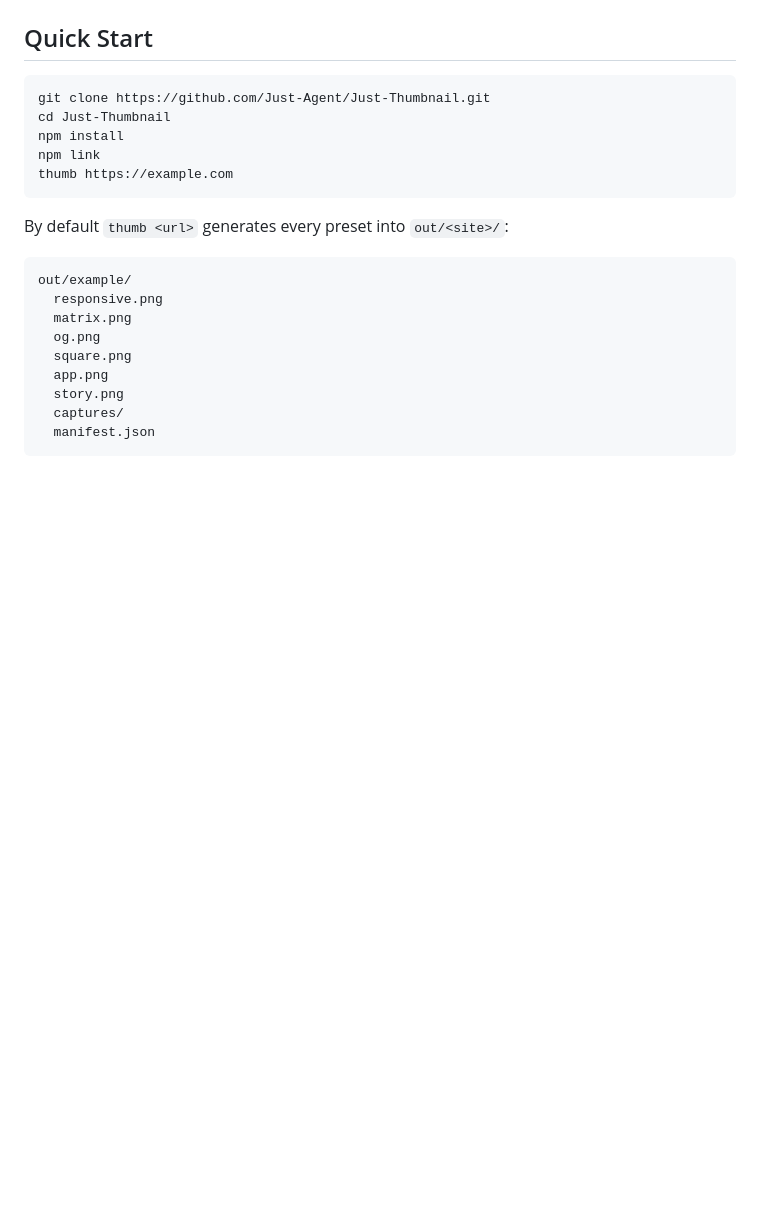
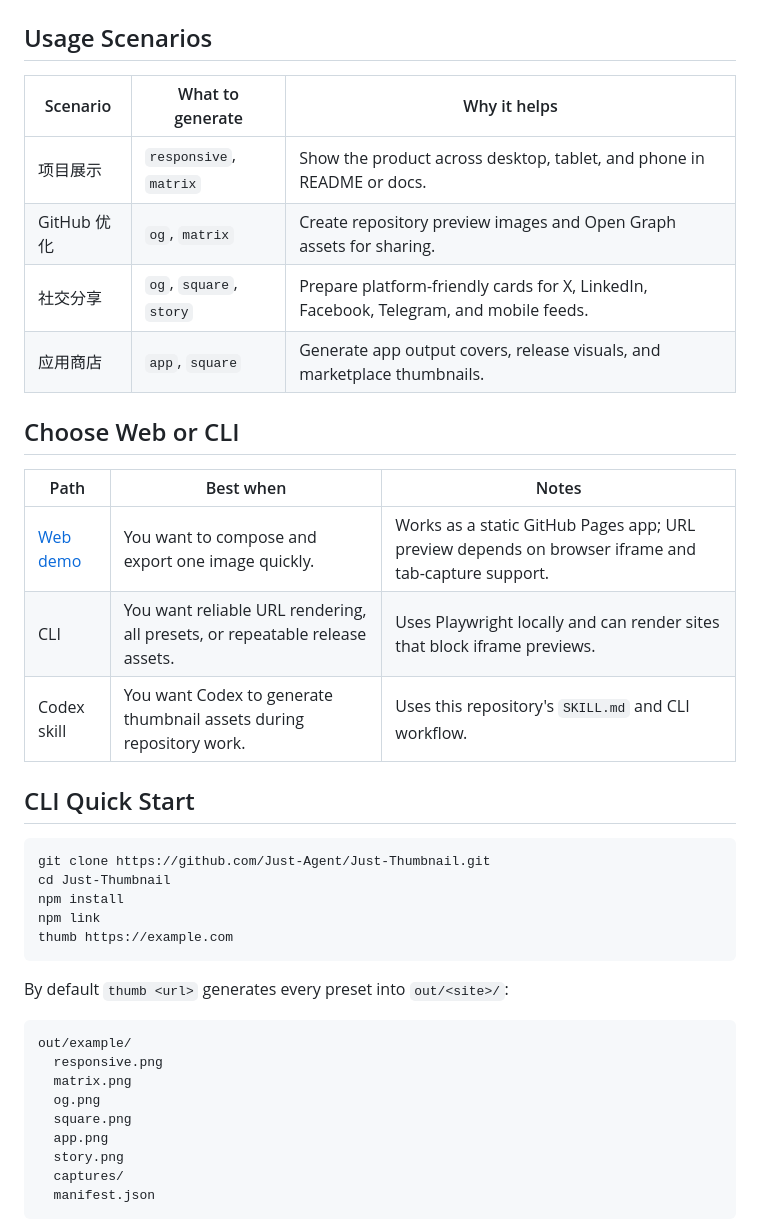
Before and after one commit to Just-Agent/Just-Thumbnail, a Markdown page: README.md, the part around the change printed below. Rendered like a GitHub page; blank space fills up the shorter version.

````diff
--- a/README.md
+++ b/README.md
@@ -50,7 +100,24 @@ Responsive thumbnails can show all devices or only the devices you choose.
   <img src="docs/readme-assets/story.png" alt="Vertical story thumbnail preview" width="360" />
 </p>
 
-## Quick Start
+## Usage Scenarios
+
+| Scenario | What to generate | Why it helps |
+| --- | --- | --- |
+| 项目展示 | `responsive`, `matrix` | Show the product across desktop, tablet, and phone in README or docs. |
+| GitHub 优化 | `og`, `matrix` | Create repository preview images and Open Graph assets for sharing. |
+| 社交分享 | `og`, `square`, `story` | Prepare platform-friendly cards for X, LinkedIn, Facebook, Telegram, and mobile feeds. |
+| 应用商店 | `app`, `square` | Generate app output covers, release visuals, and marketplace thumbnails. |
+
+## Choose Web or CLI
+
+| Path | Best when | Notes |
+| --- | --- | --- |
+| [Web demo](https://just-agent.github.io/Just-Thumbnail/) | You want to compose and export one image quickly. | Works as a static GitHub Pages app; URL preview depends on browser iframe and tab-capture support. |
+| CLI | You want reliable URL rendering, all presets, or repeatable release assets. | Uses Playwright locally and can render sites that block iframe previews. |
+| Codex skill | You want Codex to generate thumbnail assets during repository work. | Uses this repository's `SKILL.md` and CLI workflow. |
+
+## CLI Quick Start
 
 ```bash
 git clone https://github.com/Just-Agent/Just-Thumbnail.git
````
Also changed, not shown: other parts of README.md (+71 -8 lines), docs/readme-assets/tutorial-cover-intro.png (added), docs/readme-assets/tutorial-steps-1-to-3.png (added), docs/readme-assets/tutorial-steps-4-to-6-scenarios.png (added).
